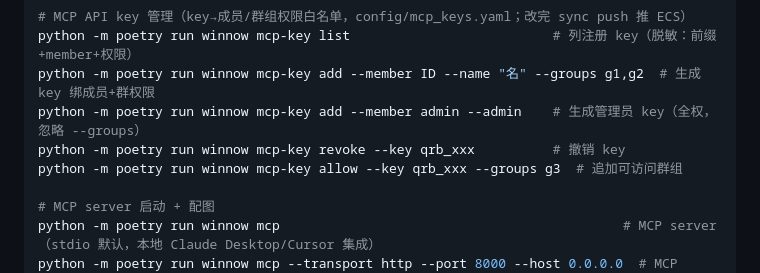
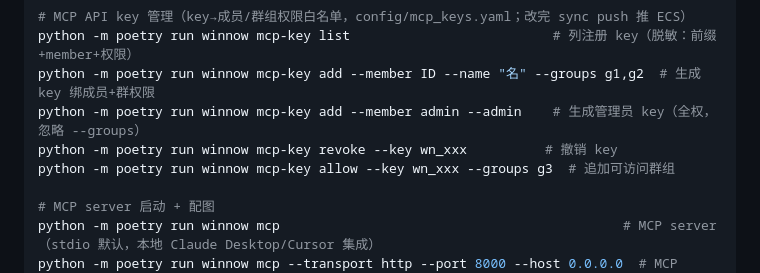
Before and after one commit to zenthos-z/z-winnow, a Markdown page: CLAUDE.md, the part around the change. Rendered like a GitHub page.

```diff
--- a/CLAUDE.md
+++ b/CLAUDE.md
@@ -90,8 +90,8 @@ python -m poetry run winnow sync pull --dry-run                    # 只 merge
 python -m poetry run winnow mcp-key list                          # 列注册 key（脱敏：前缀+member+权限）
 python -m poetry run winnow mcp-key add --member ID --name "名" --groups g1,g2  # 生成 key 绑成员+群权限
 python -m poetry run winnow mcp-key add --member admin --admin    # 生成管理员 key（全权，忽略 --groups）
-python -m poetry run winnow mcp-key revoke --key qrb_xxx          # 撤销 key
-python -m poetry run winnow mcp-key allow --key qrb_xxx --groups g3  # 追加可访问群组
+python -m poetry run winnow mcp-key revoke --key wn_xxx          # 撤销 key
+python -m poetry run winnow mcp-key allow --key wn_xxx --groups g3  # 追加可访问群组
 
 # MCP server 启动 + 配图
 python -m poetry run winnow mcp                                            # MCP server（stdio 默认，本地 Claude Desktop/Cursor 集成）
```
Also changed, not shown: README.md (+2 -2 lines).
